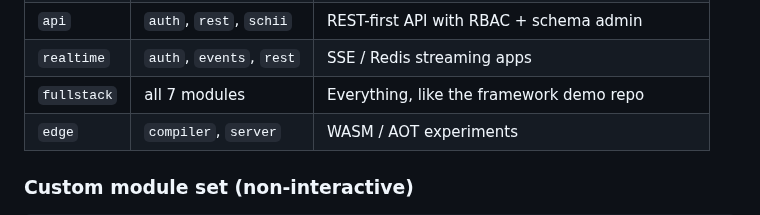
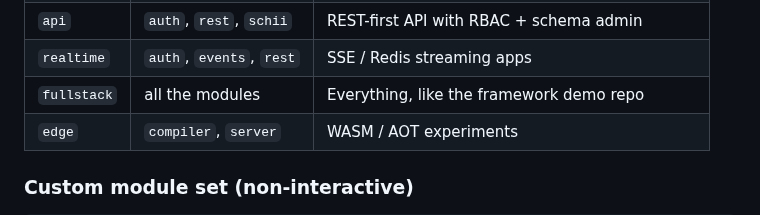
Before and after one commit to MakariosVar/phue, a Markdown page: docs/Getting-Started.md, the part around the change. GitHub-like rendering.

Commit message:
Update documentation to clarify 'fullstack' template description

```diff
--- a/docs/Getting-Started.md
+++ b/docs/Getting-Started.md
@@ -59,7 +59,7 @@ Available templates (also listed with `--list-templates`):
 | `web` | `auth`, `schii` | Classic full-stack web app: admin console + auth |
 | `api` | `auth`, `rest`, `schii` | REST-first API with RBAC + schema admin |
 | `realtime` | `auth`, `events`, `rest` | SSE / Redis streaming apps |
-| `fullstack` | all 7 modules | Everything, like the framework demo repo |
+| `fullstack` | all the modules | Everything, like the framework demo repo |
 | `edge` | `compiler`, `server` | WASM / AOT experiments |
 
 ### Custom module set (non-interactive)
```
